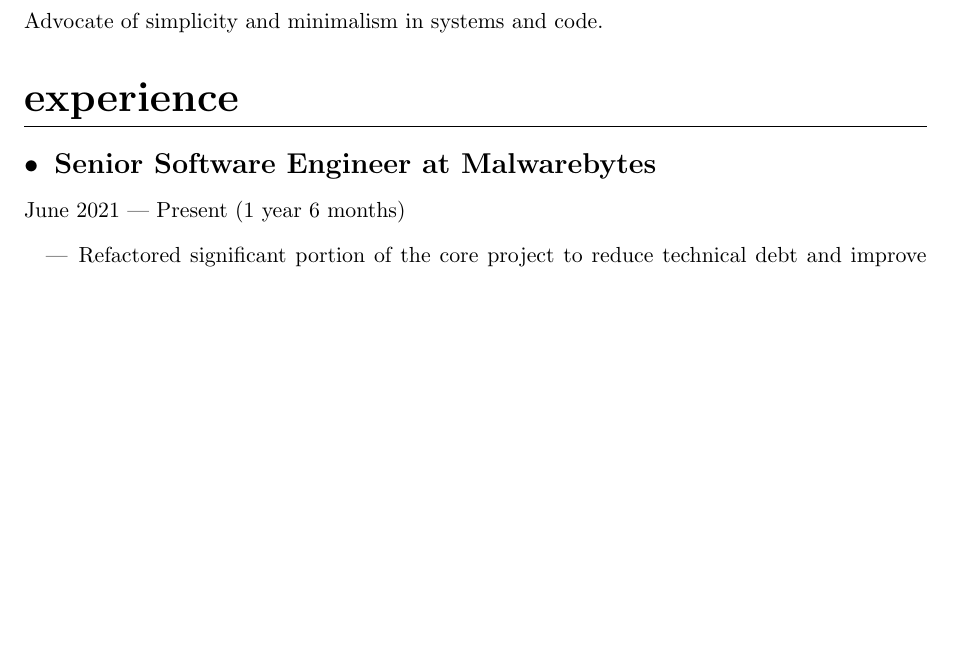
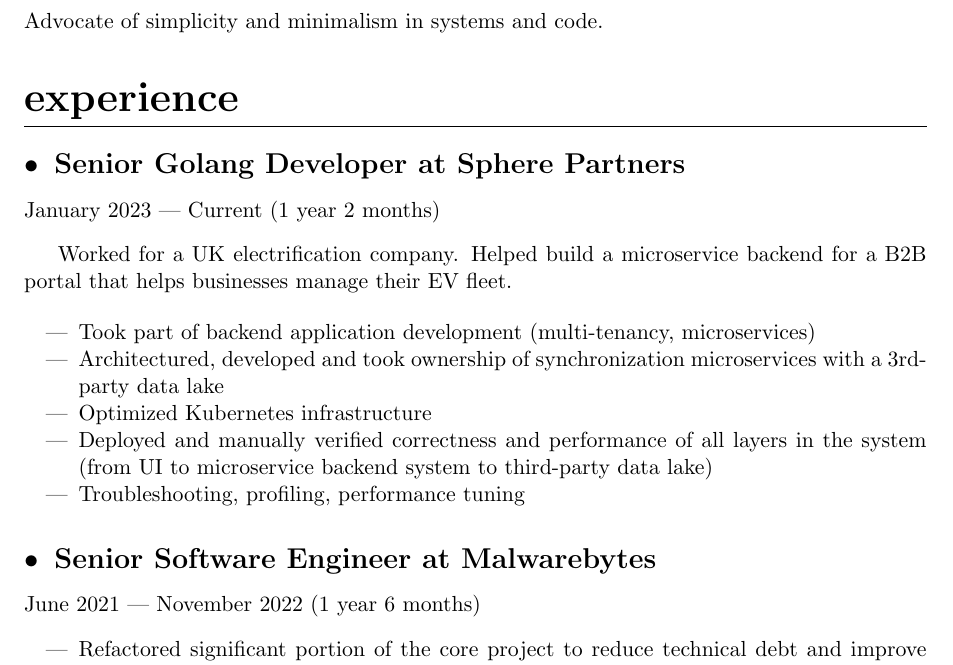
Before and after one commit to NicholasAsimov/resume, a LaTeX CV (resume.tex): part of page 1 of 2 before the commit and part of page 1 of 3 after it, cut so that both start at the same text, the shorter picture padded with empty space. Compiled offline with pdfLaTeX.

Commit message:
Add Sphere section

```diff
--- a/resume.tex
+++ b/resume.tex
@@ -65,8 +65,25 @@
 
 \section{Experience}
 
+\subsection{Senior Golang Developer at Sphere Partners}
+January 2023 --- Current (1 year 2 months)
+
+\vspace{3mm}
+Worked for a UK electrification company. Helped build a microservice backend for a B2B portal that helps businesses manage their EV fleet.
+
+\begin{itemize}[noitemsep]
+    % Replace bullet lists with dash lists
+    \renewcommand{\labelitemi}{---}
+
+    \item Took part of backend application development (multi-tenancy, microservices)
+    \item Architectured, developed and took ownership of synchronization microservices with a 3rd-party data lake
+    \item Optimized Kubernetes infrastructure
+    \item Deployed and manually verified correctness and performance of all layers in the system (from UI to microservice backend system to third-party data lake)
+    \item Troubleshooting, profiling, performance tuning
+\end{itemize}
+
 \subsection{Senior Software Engineer at Malwarebytes}
-June 2021 --- Present (1 year 6 months)
+June 2021 --- November 2022 (1 year 6 months)
 \begin{itemize}[noitemsep]
     % Replace bullet lists with dash lists
     \renewcommand{\labelitemi}{---}
```
Also changed, not shown: resume.pdf.
